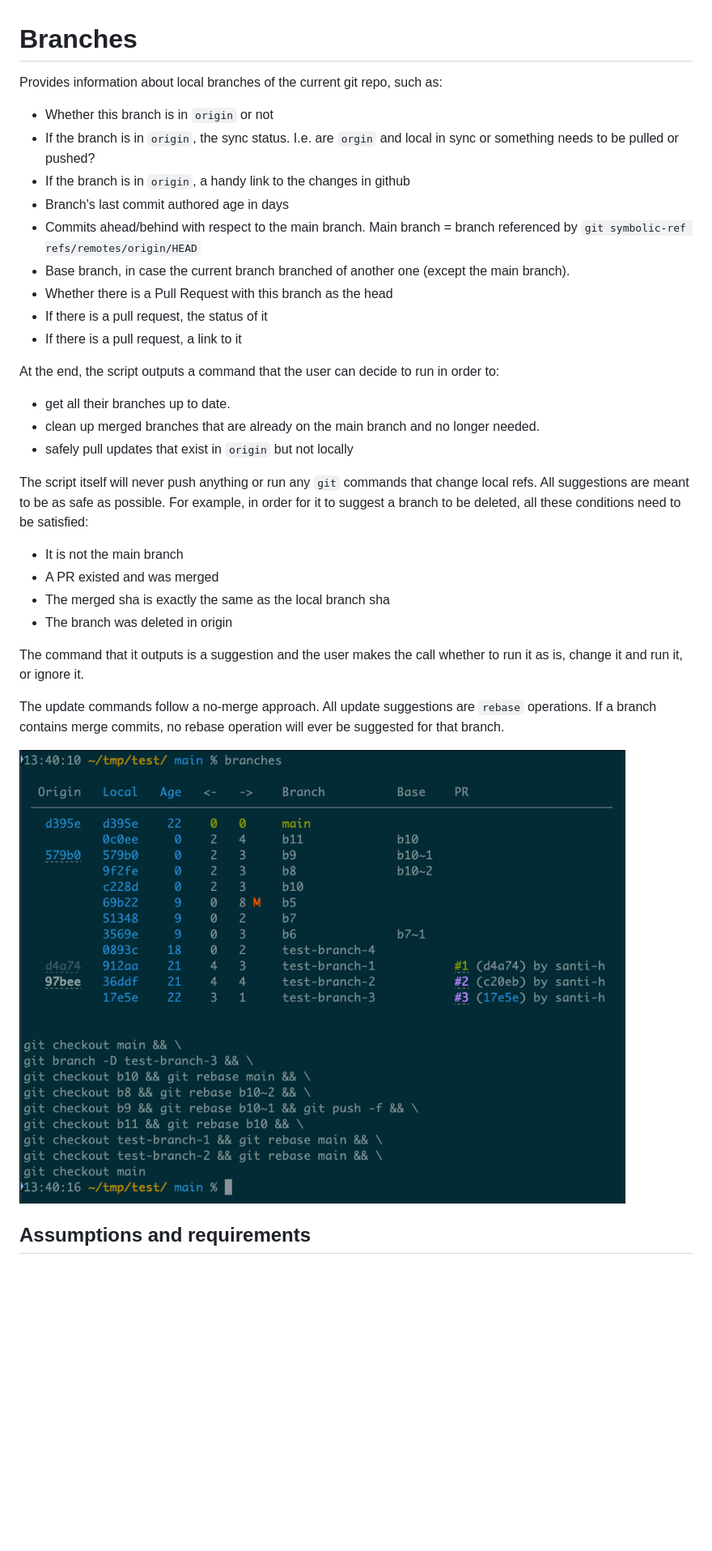
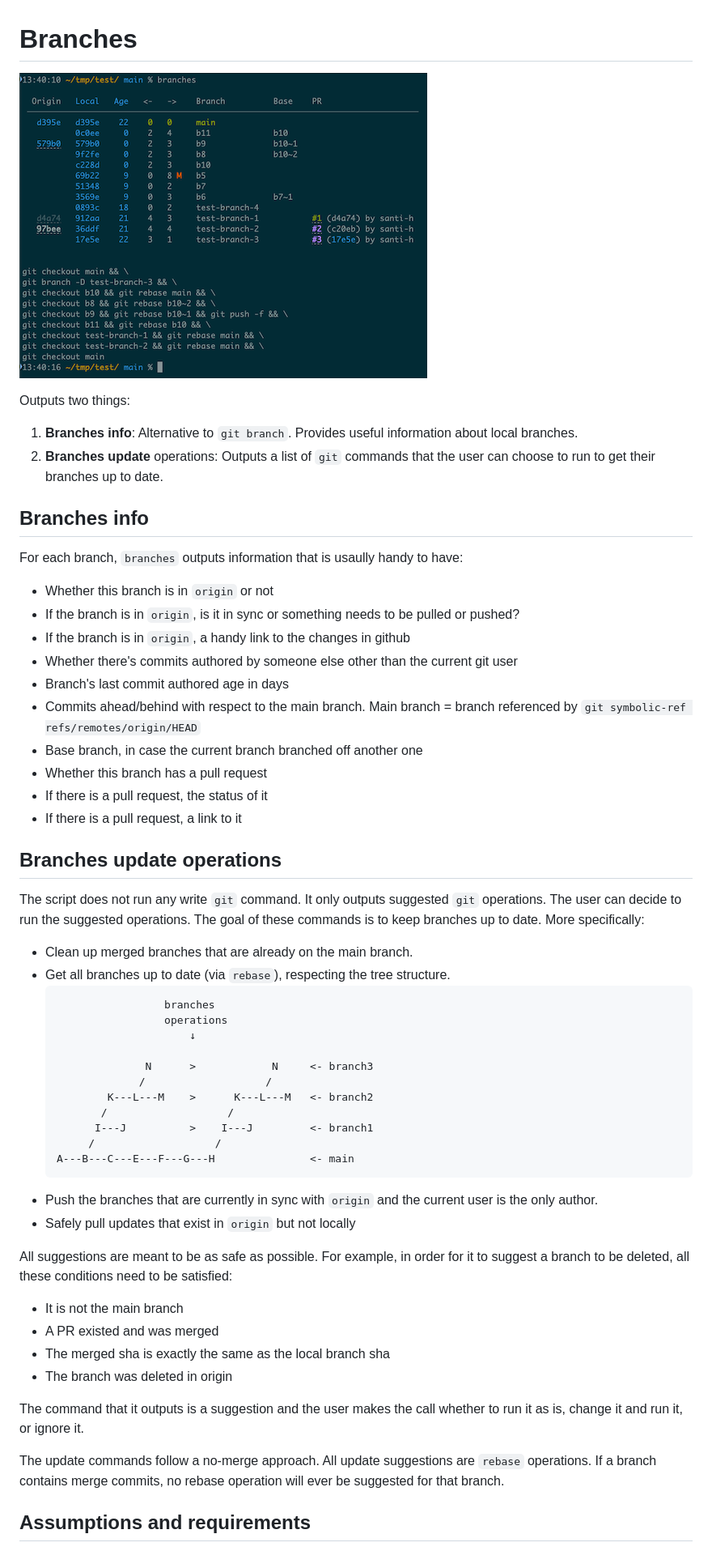
Before and after one commit to santi-h/branches, a Markdown page: README.md, the part around one of its changes. Shown at 81% size. GitHub-like rendering; pictures changed too: docs/branches_screenshot.png; blank space fills up the shorter version.

````diff
--- a/README.md
+++ b/README.md
@@ -1,24 +1,50 @@
 # Branches
 
-Provides information about local branches of the current git repo, such as:
+![screenshot](/docs/branches_screenshot.png)
+
+Outputs two things:
+
+1. **Branches info**: Alternative to `git branch`. Provides useful information about local branches.
+2. **Branches update** operations: Outputs a list of `git` commands that the user can choose to run to get their branches up to date.
+
+## Branches info
+
+For each branch, `branches` outputs information that is usaully handy to have:
 
 - Whether this branch is in `origin` or not
-- If the branch is in `origin`, the sync status. I.e. are `orgin` and local in sync or something needs to be pulled or pushed?
+- If the branch is in `origin`, is it in sync or something needs to be pulled or pushed?
 - If the branch is in `origin`, a handy link to the changes in github
+- Whether there's commits authored by someone else other than the current git user
 - Branch's last commit authored age in days
 - Commits ahead/behind with respect to the main branch. Main branch = branch referenced by `git symbolic-ref refs/remotes/origin/HEAD`
-- Base branch, in case the current branch branched of another one (except the main branch).
-- Whether there is a Pull Request with this branch as the head
+- Base branch, in case the current branch branched off another one
+- Whether this branch has a pull request
 - If there is a pull request, the status of it
 - If there is a pull request, a link to it
 
-At the end, the script outputs a command that the user can decide to run in order to:
+## Branches update operations
 
-- get all their branches up to date.
-- clean up merged branches that are already on the main branch and no longer needed.
-- safely pull updates that exist in `origin` but not locally
+The script does not run any write `git` command. It only outputs suggested `git` operations. The user can decide to run the suggested operations. The goal of these commands is to keep branches up to date. More specifically:
 
-The script itself will never push anything or run any `git` commands that change local refs. All suggestions are meant to be as safe as possible. For example, in order for it to suggest a branch to be deleted, all these conditions need to be satisfied:
+- Clean up merged branches that are already on the main branch.
+- Get all branches up to date (via `rebase`), respecting the tree structure.
+    ```plain
+                     branches
+                     operations
+                         ↓
+
+                  N      >            N     <- branch3
+                 /                   /
+            K---L---M    >      K---L---M   <- branch2
+           /                   /
+          I---J          >    I---J         <- branch1
+         /                   /
+    A---B---C---E---F---G---H               <- main
+    ```
+- Push the branches that are currently in sync with `origin` and the current user is the only author.
+- Safely pull updates that exist in `origin` but not locally
+
+All suggestions are meant to be as safe as possible. For example, in order for it to suggest a branch to be deleted, all these conditions need to be satisfied:
 
 - It is not the main branch
 - A PR existed and was merged
@@ -29,6 +55,4 @@ The command that it outputs is a suggestion and the user makes the call whether
 
 The update commands follow a no-merge approach. All update suggestions are `rebase` operations. If a branch contains merge commits, no rebase operation will ever be suggested for that branch.
 
-![screenshot](/docs/branches_screenshot.png)
-
 ## Assumptions and requirements
````
Also changed, not shown: other parts of README.md (+2 -4 lines), 3 other files.
